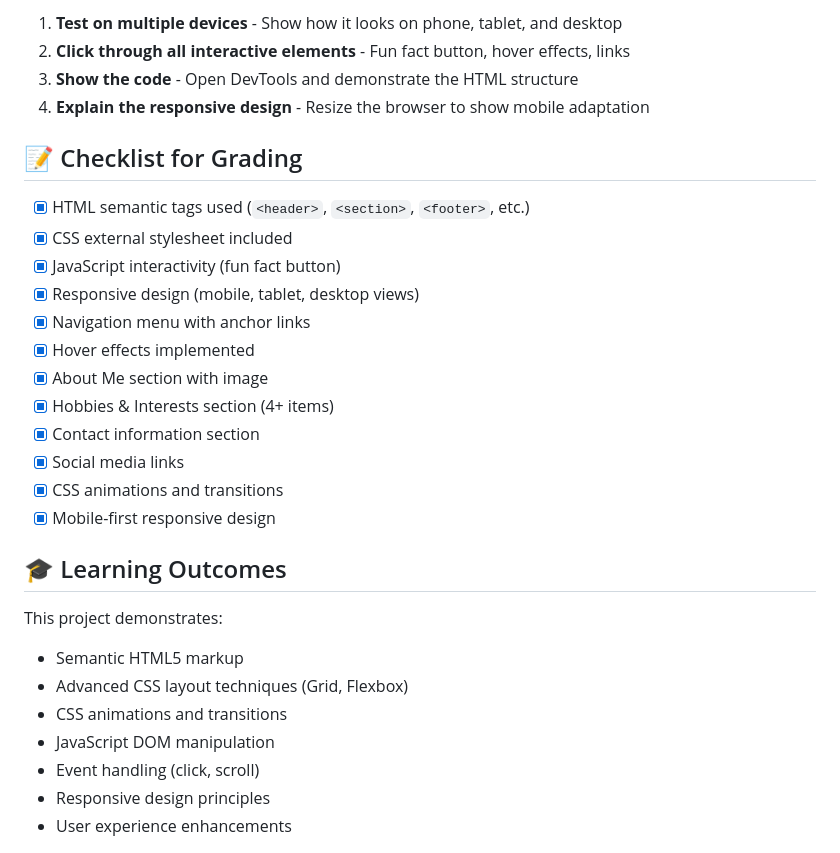
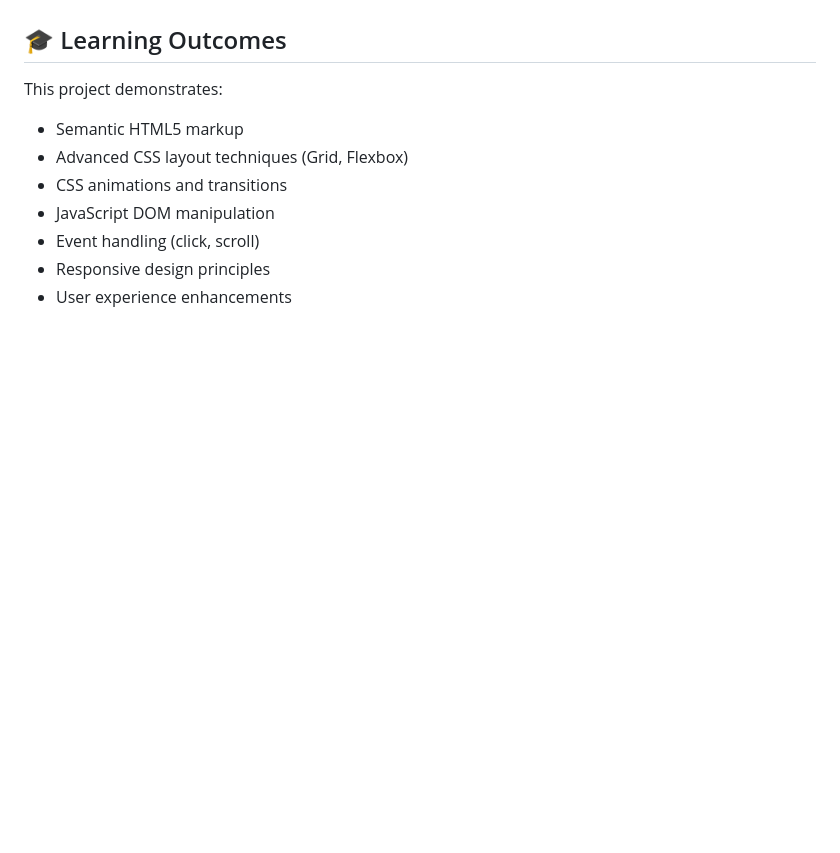
Before and after one commit to SheeneShane/CMSC-207, a Markdown page: README.md, the part around one of its changes. Drawn GitHub-style; blank space fills up the shorter version.

```diff
--- a/README.md
+++ b/README.md
@@ -123,23 +76,3 @@ const funFacts = [
-1. **Test on multiple devices** - Show how it looks on phone, tablet, and desktop
-2. **Click through all interactive elements** - Fun fact button, hover effects, links
-3. **Show the code** - Open DevTools and demonstrate the HTML structure
-4. **Explain the responsive design** - Resize the browser to show mobile adaptation
-
-## 📝 Checklist for Grading
-
-- [x] HTML semantic tags used (`<header>`, `<section>`, `<footer>`, etc.)
-- [x] CSS external stylesheet included
-- [x] JavaScript interactivity (fun fact button)
-- [x] Responsive design (mobile, tablet, desktop views)
-- [x] Navigation menu with anchor links
-- [x] Hover effects implemented
-- [x] About Me section with image
-- [x] Hobbies & Interests section (4+ items)
-- [x] Contact information section
-- [x] Social media links
-- [x] CSS animations and transitions
-- [x] Mobile-first responsive design
-
 ## 🎓 Learning Outcomes
 
 This project demonstrates:
```
Also changed, not shown: other parts of README.md (+0 -47 lines).
